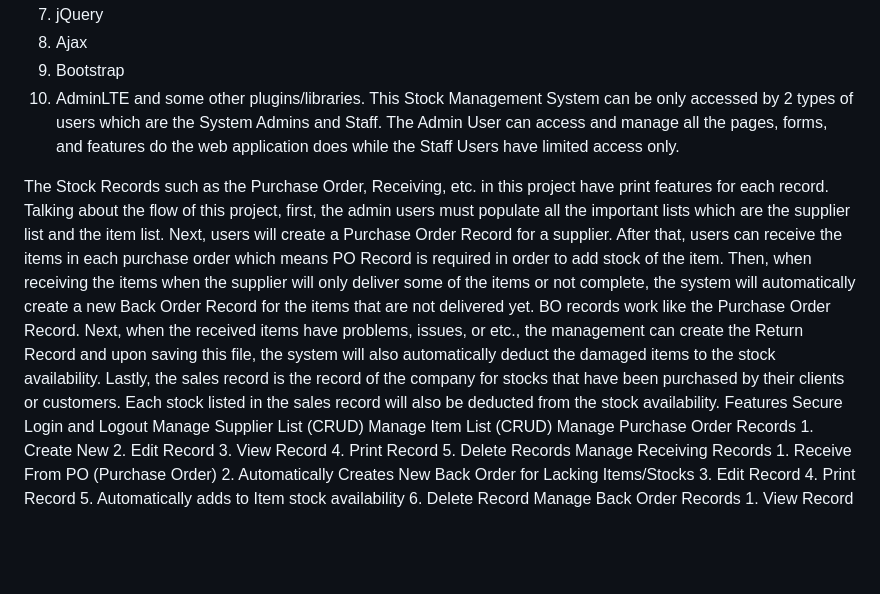
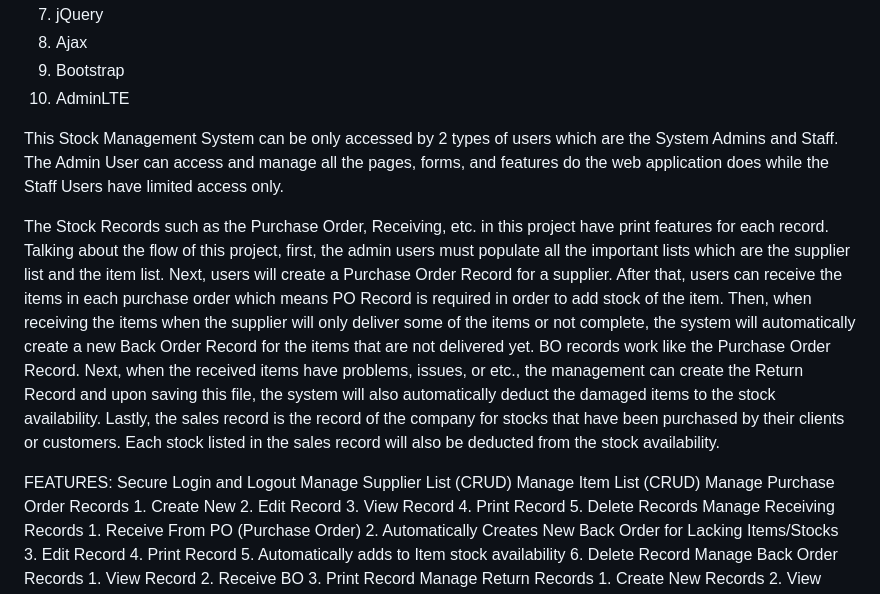
Before and after one commit to sriharshini22/Stock-Management-System, a Markdown page: README.md, the part around the change. GitHub-like rendering; blank space fills up the shorter version.

```diff
--- a/README.md
+++ b/README.md
@@ -18,11 +18,12 @@ I have developed this PHP application using the following:
 8. Ajax
 9. Bootstrap
 10. AdminLTE
-and some other plugins/libraries.
+
 This Stock Management System can be only accessed by 2 types of users which are the System Admins and Staff. The Admin User can access and manage all the pages, forms, and features do the web application does while the Staff Users have limited access only.
 
 The Stock Records such as the Purchase Order, Receiving, etc. in this project have print features for each record. Talking about the flow of this project, first, the admin users must populate all the important lists which are the supplier list and the item list. Next, users will create a Purchase Order Record for a supplier. After that, users can receive the items in each purchase order which means PO Record is required in order to add stock of the item. Then, when receiving the items when the supplier will only deliver some of the items or not complete, the system will automatically create a new Back Order Record for the items that are not delivered yet. BO records work like the Purchase Order Record. Next, when the received items have problems, issues, or etc., the management can create the Return Record and upon saving this file, the system will also automatically deduct the damaged items to the stock availability. Lastly, the sales record is the record of the company for stocks that have been purchased by their clients or customers. Each stock listed in the sales record will also be deducted from the stock availability.
-Features
+
+FEATURES:
     Secure Login and Logout
     Manage Supplier List (CRUD)
     Manage Item List (CRUD)
```
